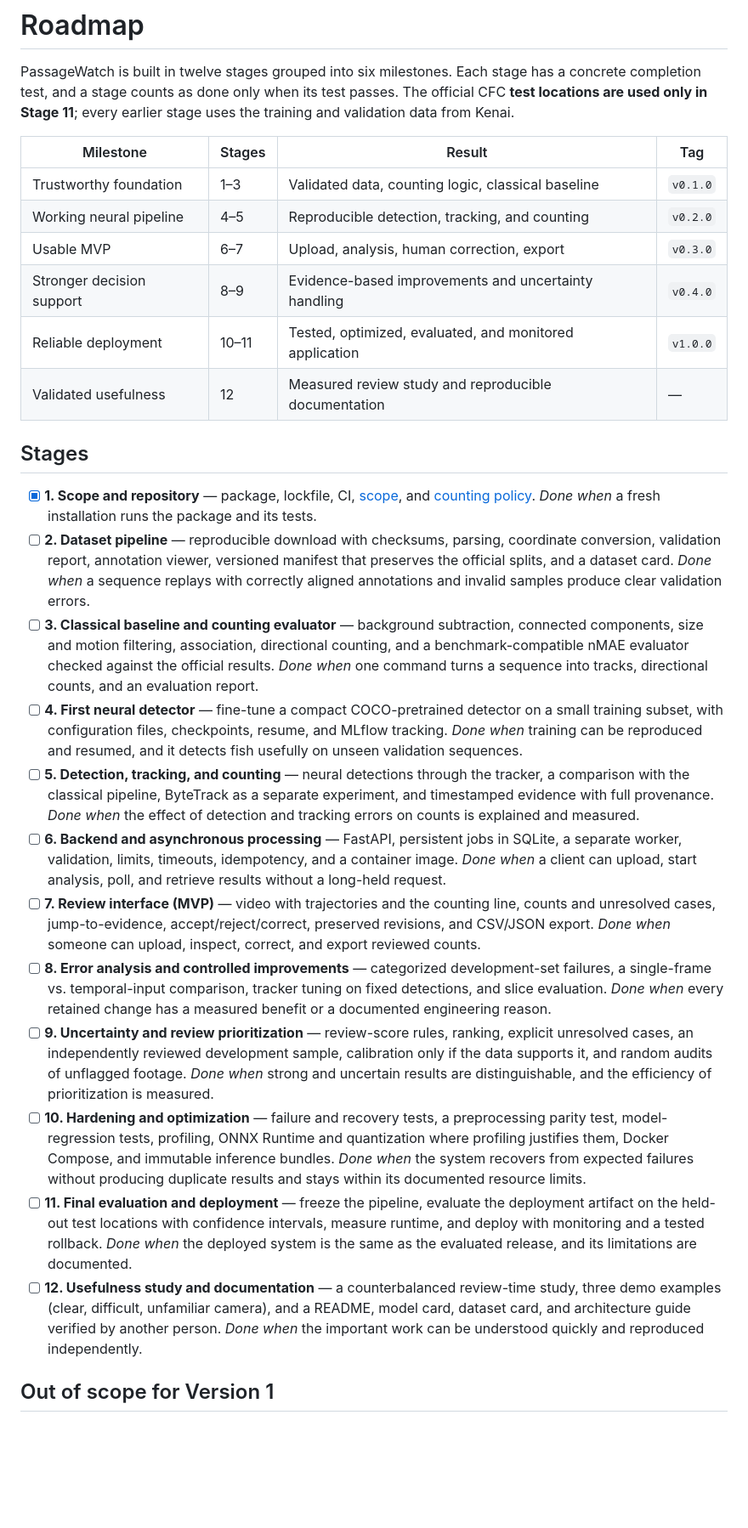
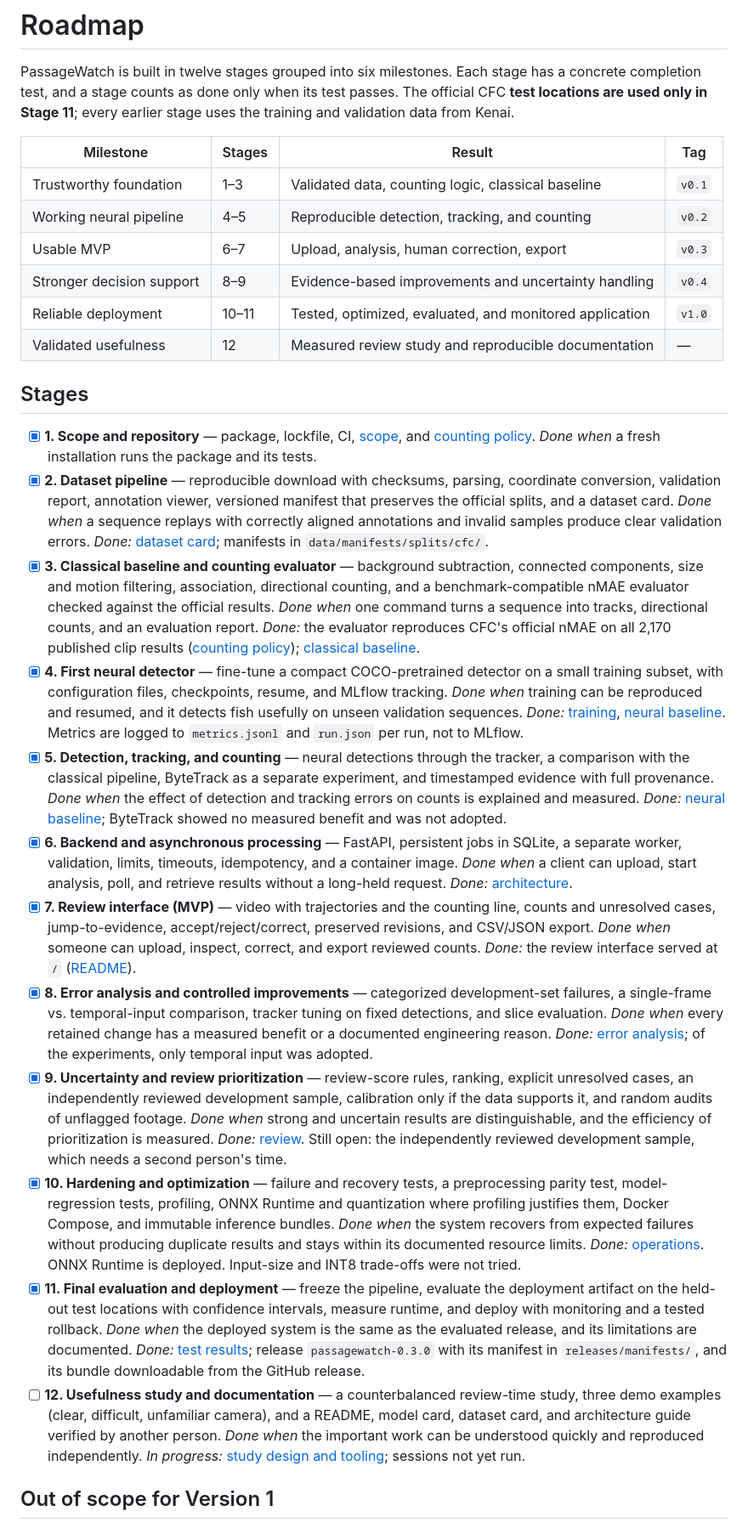
Before and after one commit to professor3333/passagewatch, a Markdown page: docs/roadmap.md, the part around the change. Shown at 85% size. GitHub-like rendering; blank space fills up the shorter version.

Commit message:
Reconcile the roadmap with the completed stages
Stages 2-11 are checked with links to their evidence, the milestone tags
match the pushed ones, and what differs from the plan is stated: no MLflow,
no INT8 or input-size trials, and the independently reviewed sample of
Stage 9 is still open.

```diff
--- a/docs/roadmap.md
+++ b/docs/roadmap.md
@@ -7,11 +7,11 @@ training and validation data from Kenai.
 
 | Milestone | Stages | Result | Tag |
 |---|---|---|---|
-| Trustworthy foundation | 1–3 | Validated data, counting logic, classical baseline | `v0.1.0` |
-| Working neural pipeline | 4–5 | Reproducible detection, tracking, and counting | `v0.2.0` |
-| Usable MVP | 6–7 | Upload, analysis, human correction, export | `v0.3.0` |
-| Stronger decision support | 8–9 | Evidence-based improvements and uncertainty handling | `v0.4.0` |
-| Reliable deployment | 10–11 | Tested, optimized, evaluated, and monitored application | `v1.0.0` |
+| Trustworthy foundation | 1–3 | Validated data, counting logic, classical baseline | `v0.1` |
+| Working neural pipeline | 4–5 | Reproducible detection, tracking, and counting | `v0.2` |
+| Usable MVP | 6–7 | Upload, analysis, human correction, export | `v0.3` |
+| Stronger decision support | 8–9 | Evidence-based improvements and uncertainty handling | `v0.4` |
+| Reliable deployment | 10–11 | Tested, optimized, evaluated, and monitored application | `v1.0` |
 | Validated usefulness | 12 | Measured review study and reproducible documentation | — |
 
 ## Stages
@@ -19,55 +19,73 @@ training and validation data from Kenai.
 - [x] **1. Scope and repository** — package, lockfile, CI, [scope](scope.md), and
   [counting policy](counting_policy.md).
   *Done when* a fresh installation runs the package and its tests.
-- [ ] **2. Dataset pipeline** — reproducible download with checksums, parsing, coordinate
+- [x] **2. Dataset pipeline** — reproducible download with checksums, parsing, coordinate
   conversion, validation report, annotation viewer, versioned manifest that preserves the
   official splits, and a dataset card.
   *Done when* a sequence replays with correctly aligned annotations and invalid samples
   produce clear validation errors.
-- [ ] **3. Classical baseline and counting evaluator** — background subtraction,
+  *Done:* [dataset card](dataset_card.md); manifests in `data/manifests/splits/cfc/`.
+- [x] **3. Classical baseline and counting evaluator** — background subtraction,
   connected components, size and motion filtering, association, directional counting,
   and a benchmark-compatible nMAE evaluator checked against the official results.
   *Done when* one command turns a sequence into tracks, directional counts, and an
   evaluation report.
-- [ ] **4. First neural detector** — fine-tune a compact COCO-pretrained detector on a
+  *Done:* the evaluator reproduces CFC's official nMAE on all 2,170 published clip results
+  ([counting policy](counting_policy.md)); [classical baseline](classical_baseline.md).
+- [x] **4. First neural detector** — fine-tune a compact COCO-pretrained detector on a
   small training subset, with configuration files, checkpoints, resume, and MLflow tracking.
   *Done when* training can be reproduced and resumed, and it detects fish usefully on unseen
   validation sequences.
-- [ ] **5. Detection, tracking, and counting** — neural detections through the tracker,
+  *Done:* [training](training.md), [neural baseline](neural_baseline.md). Metrics are logged
+  to `metrics.jsonl` and `run.json` per run, not to MLflow.
+- [x] **5. Detection, tracking, and counting** — neural detections through the tracker,
   a comparison with the classical pipeline, ByteTrack as a separate experiment, and
   timestamped evidence with full provenance.
   *Done when* the effect of detection and tracking errors on counts is explained and measured.
-- [ ] **6. Backend and asynchronous processing** — FastAPI, persistent jobs in SQLite, a
+  *Done:* [neural baseline](neural_baseline.md); ByteTrack showed no measured benefit and
+  was not adopted.
+- [x] **6. Backend and asynchronous processing** — FastAPI, persistent jobs in SQLite, a
   separate worker, validation, limits, timeouts, idempotency, and a container image.
   *Done when* a client can upload, start analysis, poll, and retrieve results without a
   long-held request.
-- [ ] **7. Review interface (MVP)** — video with trajectories and the counting line,
+  *Done:* [architecture](architecture.md).
+- [x] **7. Review interface (MVP)** — video with trajectories and the counting line,
   counts and unresolved cases, jump-to-evidence, accept/reject/correct, preserved
   revisions, and CSV/JSON export.
   *Done when* someone can upload, inspect, correct, and export reviewed counts.
-- [ ] **8. Error analysis and controlled improvements** — categorized development-set
+  *Done:* the review interface served at `/` ([README](../README.md#running-the-service)).
+- [x] **8. Error analysis and controlled improvements** — categorized development-set
   failures, a single-frame vs. temporal-input comparison, tracker tuning on fixed
   detections, and slice evaluation.
   *Done when* every retained change has a measured benefit or a documented engineering reason.
-- [ ] **9. Uncertainty and review prioritization** — review-score rules, ranking,
+  *Done:* [error analysis](error_analysis.md); of the experiments, only temporal input was
+  adopted.
+- [x] **9. Uncertainty and review prioritization** — review-score rules, ranking,
   explicit unresolved cases, an independently reviewed development sample, calibration only
   if the data supports it, and random audits of unflagged footage.
   *Done when* strong and uncertain results are distinguishable, and the efficiency of
   prioritization is measured.
-- [ ] **10. Hardening and optimization** — failure and recovery tests, a preprocessing
+  *Done:* [review](review.md). Still open: the independently reviewed development sample,
+  which needs a second person's time.
+- [x] **10. Hardening and optimization** — failure and recovery tests, a preprocessing
   parity test, model-regression tests, profiling, ONNX Runtime and quantization where
   profiling justifies them, Docker Compose, and immutable inference bundles.
   *Done when* the system recovers from expected failures without producing duplicate
   results and stays within its documented resource limits.
-- [ ] **11. Final evaluation and deployment** — freeze the pipeline, evaluate the
+  *Done:* [operations](operations.md). ONNX Runtime is deployed. Input-size and INT8
+  trade-offs were not tried.
+- [x] **11. Final evaluation and deployment** — freeze the pipeline, evaluate the
   deployment artifact on the held-out test locations with confidence intervals, measure
   runtime, and deploy with monitoring and a tested rollback.
   *Done when* the deployed system is the same as the evaluated release, and its
   limitations are documented.
+  *Done:* [test results](test_results.md); release `passagewatch-0.3.0` with its manifest in
+  `releases/manifests/`, and its bundle downloadable from the GitHub release.
 - [ ] **12. Usefulness study and documentation** — a counterbalanced review-time study,
   three demo examples (clear, difficult, unfamiliar camera), and a README, model card,
   dataset card, and architecture guide verified by another person.
   *Done when* the important work can be understood quickly and reproduced independently.
+  *In progress:* [study design and tooling](usability_study.md); sessions not yet run.
 
 ## Out of scope for Version 1
 
```
